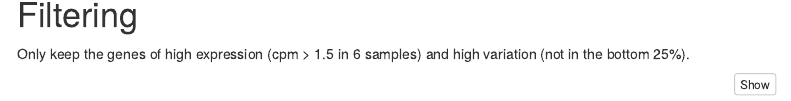
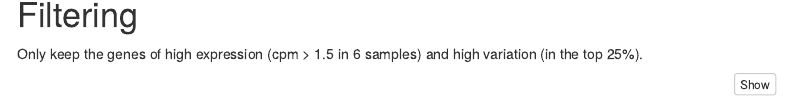
Before and after one commit to yangdongau/20190717_Lardelli_RNASeq_Larvae, an R Markdown document (analysis/5_WGCNA.Rmd): the page in a window 1100 px wide, from 370 px down. Rendered offline with R 4.5, knitr and Pandoc, with nearby package versions; some code elsewhere in the file could not run offline; menus at the side of the page are left out.

Commit message:
change text

````diff
--- a/analysis/5_WGCNA.Rmd
+++ b/analysis/5_WGCNA.Rmd
@@ -64,7 +64,7 @@ topTable <- file.path(here::here("output", "topTable.csv")) %>%
 
 # Filtering
 
-Only keep the genes of high expression (cpm > 1.5 in 6 samples) and high variation (not in the bottom 25%).
+Only keep the genes of high expression (cpm > 1.5 in 6 samples) and high variation (in the top 25%).
 
 ```{r}
 A <- dgeList %>%
````
Also changed, not shown: 1 other file.
